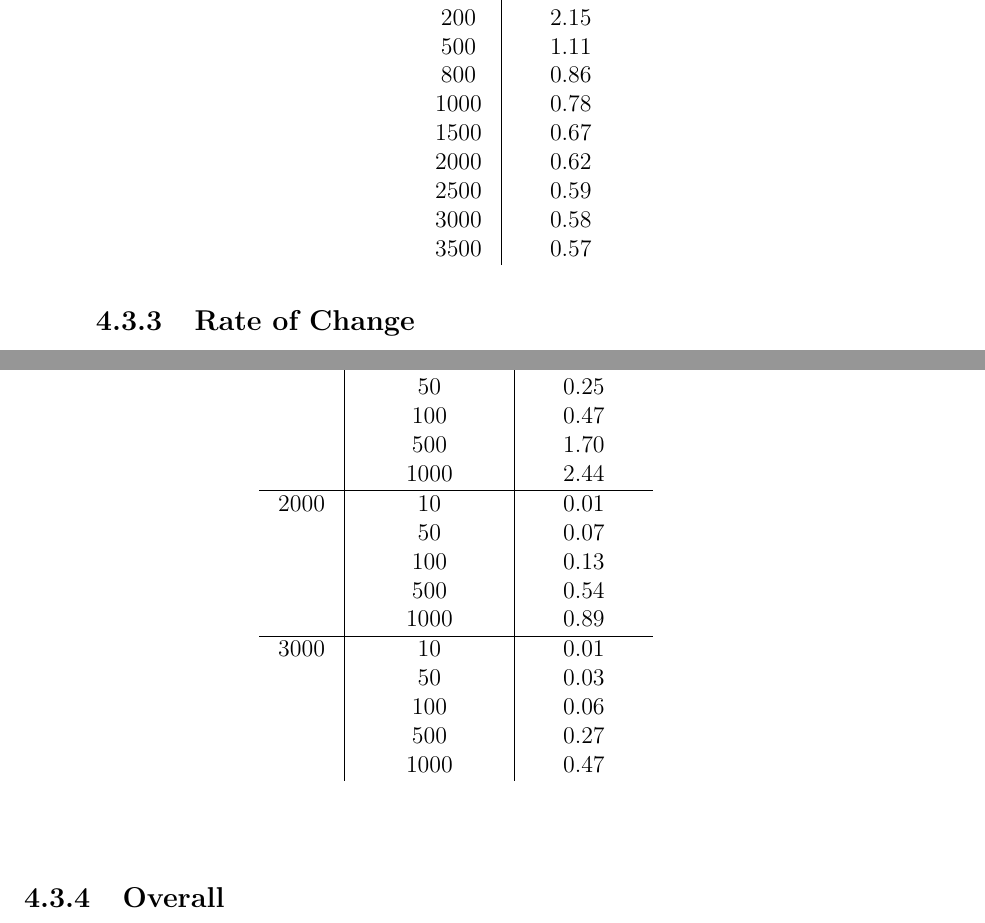
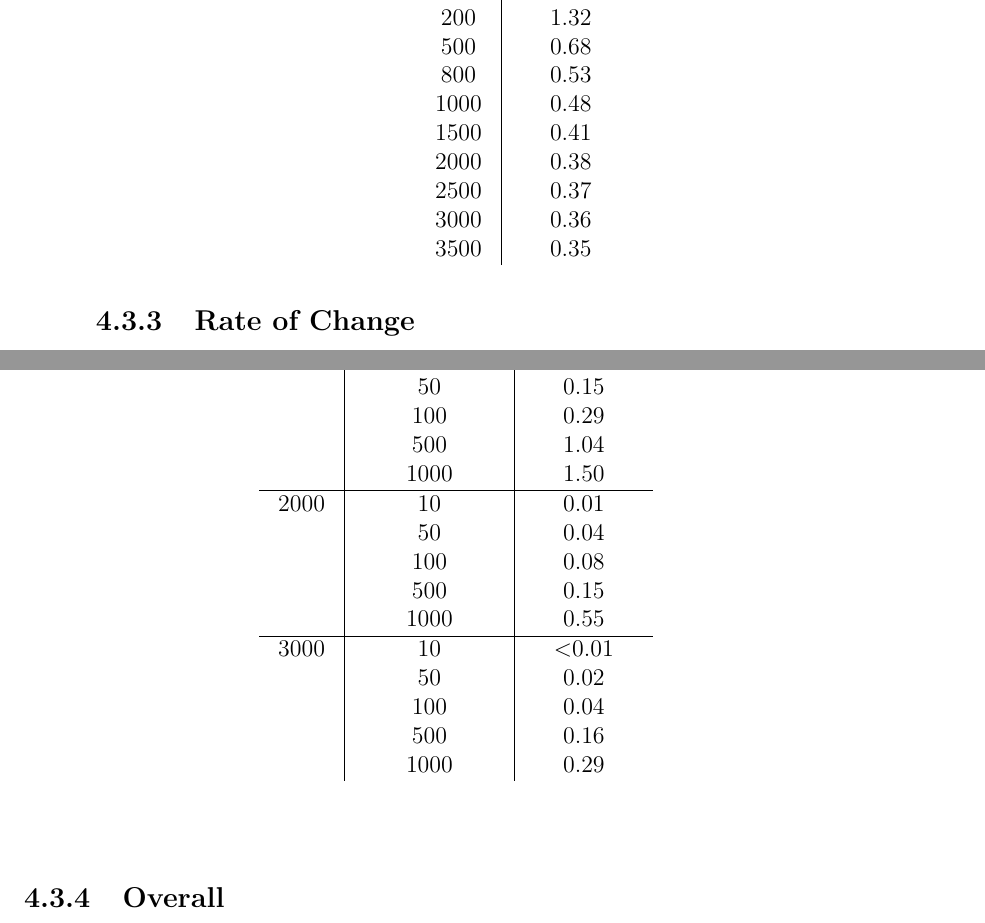
Before and after one commit to steveherrin/PhDThesis, a LaTeX thesis (Thesis/herrin-electronlifetime.tex): two parts of pages 31 and 32 of 59, joined at a grey line, cut so that both start at the same text. Compiled offline with pdfLaTeX.

Commit message:
Updated these numbers. Previously I wasn't considering that the rotated energy isn't calibrated.

```diff
--- a/Thesis/herrin-electronlifetime.tex
+++ b/Thesis/herrin-electronlifetime.tex
@@ -209,16 +209,16 @@ As shown in \cref{fig:el_err_fits}, a polynomial function nicely fits the observ
 \label{tab:el_res_dtau}
 \begin{tabular}{c|c}
 	\(\tau\) (\si{\micro\second})	&	\(\Delta E / E\) (\%) 	\\ \hline
-	100					&	3.88				\\
-	200					&	2.15				\\
-	500					&	1.11				\\
-	800					&	0.86				\\
-	1000					&	0.78				\\
-	1500					&	0.67				\\
-	2000					&	0.62				\\
-	2500					&	0.59				\\
-	3000					&	0.58				\\
-	3500					&	0.57
+	100					&	2.38				\\
+	200					&	1.32				\\
+	500					&	0.68				\\
+	800					&	0.53				\\
+	1000					&	0.48				\\
+	1500					&	0.41				\\
+	2000					&	0.38				\\
+	2500					&	0.37				\\
+	3000					&	0.36				\\
+	3500					&	0.35
 \end{tabular}
 \end{table}
 
@@ -238,21 +238,21 @@ If the true rate of change is \(+1\sigma\) away from the estimate, events close
 \label{tab:el_res_dtaudt}
 \begin{tabular}{c|c|c}
 	\(\tau\) (\si{\micro\second})	&	\(d\tau/dt\) (\si{\micro\second\per\day})	&	\(\Delta E / E\) (\%) 	\\ \hline
-	1000					&	10			&	0.05				\\
-						&	50			&	0.25				\\
-						&	100			&	0.47				\\
-						&	500			&	1.70				\\
-						&	1000			&	2.44				\\ \hline
+	1000					&	10			&	0.03				\\
+						&	50			&	0.15				\\
+						&	100			&	0.29				\\
+						&	500			&	1.04				\\
+						&	1000			&	1.50				\\ \hline
 	2000					&	10			&	0.01				\\
-						&	50			&	0.07				\\
-						&	100			&	0.13				\\
-						&	500			&	0.54				\\
-						&	1000			&	0.89				\\ \hline
-	3000					&	10			&	0.01				\\
-						&	50			&	0.03				\\
-						&	100			&	0.06				\\
-						&	500			&	0.27				\\
-						&	1000			&	0.47
+						&	50			&	0.04				\\
+						&	100			&	0.08				\\
+						&	500			&	0.15				\\
+						&	1000			&	0.55				\\ \hline
+	3000					&	10			&	\(<\)0.01			\\
+						&	50			&	0.02				\\
+						&	100			&	0.04				\\
+						&	500			&	0.16				\\
+						&	1000			&	0.29
 \end{tabular}
 \end{table}
 
```
Also changed, not shown: Thesis/herrin-electronlifetime.tex (28 more changed lines).
